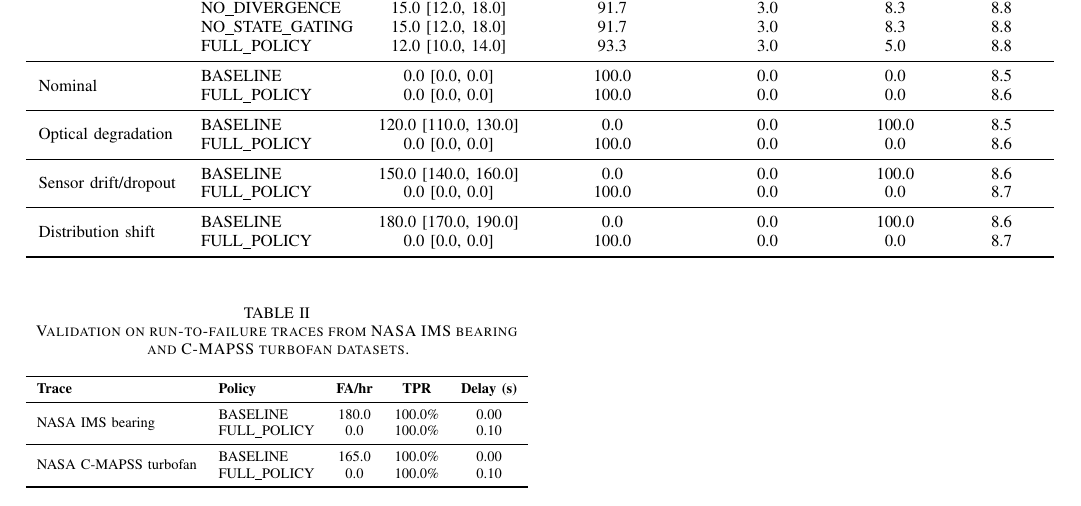
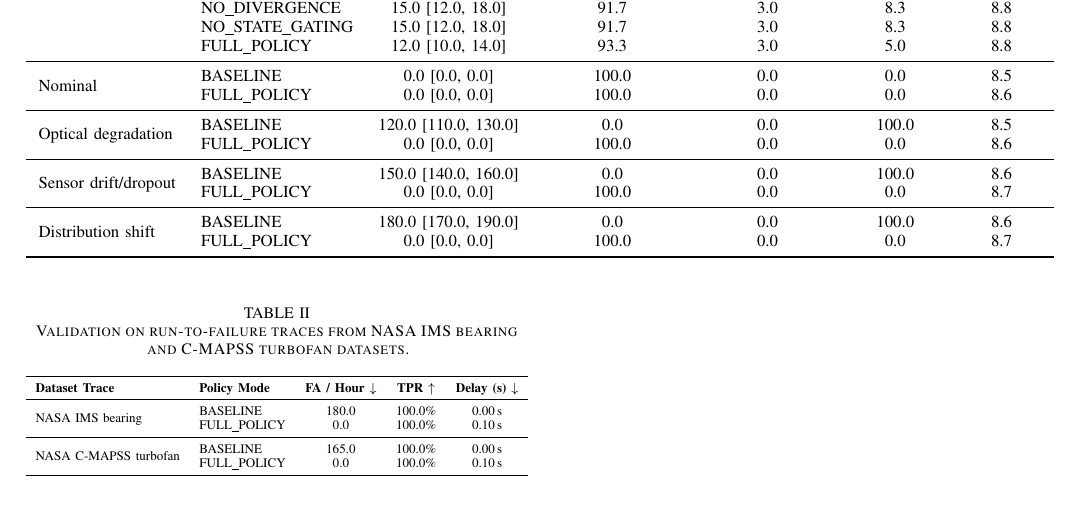
Before and after one commit to sengarutk/edge-inspection-runtime, a LaTeX paper (docs/paper.tex): part of page 3 of 3, cut so that both start at the same text. Compiled offline with pdfLaTeX.

Commit message:
style(paper): polish Table II headers, tighten Figure 2 padding, and refine panel citations

```diff
--- a/docs/paper.tex
+++ b/docs/paper.tex
@@ -205,15 +205,15 @@ Figure~\ref{fig:decision_attribution} shows how policy decisions are attributed
     \resizebox{\columnwidth}{!}{%
     \begin{tabular}{llccc}
         \toprule
-        \textbf{Trace} & \textbf{Policy} & \textbf{FA/hr} & \textbf{TPR} & \textbf{Delay (s)} \\
+        \textbf{Dataset Trace} & \textbf{Policy Mode} & \textbf{FA / Hour $\downarrow$} & \textbf{TPR $\uparrow$} & \textbf{Delay (s) $\downarrow$} \\
         \midrule
         \multirow{2}{*}{NASA IMS bearing}
-        & BASELINE & 180.0 & 100.0\% & 0.00 \\
-        & FULL\_POLICY & \IMSFAFull{} & \IMSTPRFull{} & 0.10 \\
+        & BASELINE & 180.0 & 100.0\% & 0.00\,s \\
+        & FULL\_POLICY & \IMSFAFull & \IMSTPRFull & 0.10\,s \\
         \midrule
         \multirow{2}{*}{NASA C-MAPSS turbofan}
-        & BASELINE & 165.0 & 100.0\% & 0.00 \\
-        & FULL\_POLICY & \CMAPSSFAFull{} & \CMAPSSTPRFull{} & 0.10 \\
+        & BASELINE & 165.0 & 100.0\% & 0.00\,s \\
+        & FULL\_POLICY & \CMAPSSFAFull & \CMAPSSTPRFull & 0.10\,s \\
         \bottomrule
     \end{tabular}%
     }
```
Also changed, not shown: docs/figures/decision_attribution.pdf, docs/figures/decision_attribution_per_scenario.pdf, docs/figures/decision_attribution_per_scenario.png, docs/figures/latency_distribution.pdf, docs/figures/operational_load.pdf, docs/figures/pareto_tradeoff.pdf, docs/figures/queue_variability_analysis.pdf, docs/figures/queue_workload_analysis.pdf, docs/paper.tex (4 more changed lines), 1 other file.
